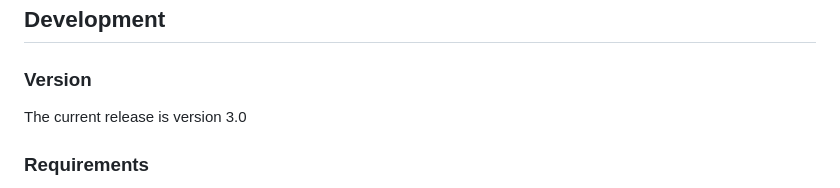
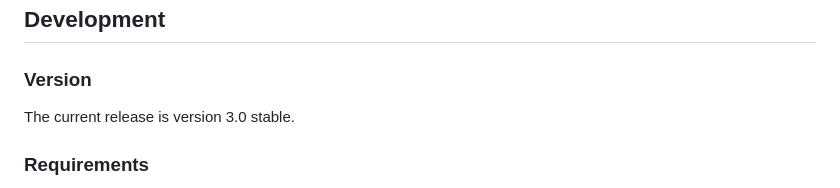
Before and after one commit to NHSDigital/summary-care-record-api, a Markdown page: README.md, the part around the change. Rendered like a GitHub page.

Commit message:
Commit to push v3 to live (#625)

```diff
--- a/README.md
+++ b/README.md
@@ -26,7 +26,7 @@ The contents of this repository are protected by Crown Copyright © 2024.
 
 ### Version
 
-The current release is version 3.0
+The current release is version 3.0 stable.
 
 ### Requirements
 * make
```
